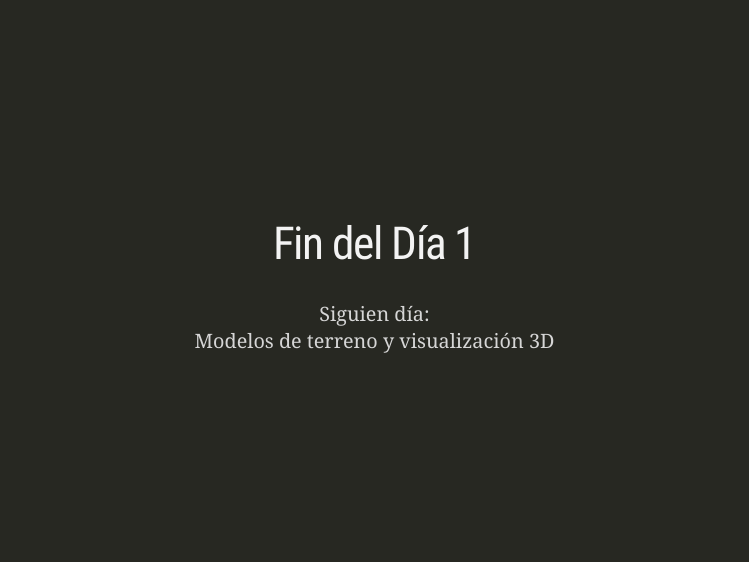
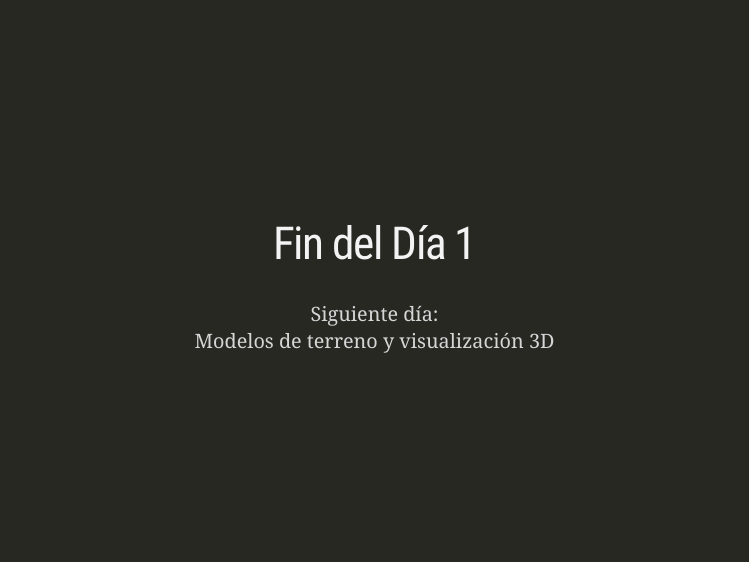
Before and after one commit to geofis/curso-qgis-tecnologias-geoespaciales-ipl-2026, an R Markdown document (dia1.Rmd): page 36 of 36. The pictures show the slides in the output file dia1.html that the author committed with the source; the slides are laid out offline by our stand-in for remark.js, each with all of its steps uncovered, in fonts that may differ from those the slides ask for, and without slide numbers, shadows or browser add-ons.

Commit message:
UPDATE day1 slides, typo

```diff
--- a/dia1.Rmd
+++ b/dia1.Rmd
@@ -448,5 +448,5 @@ class: center, middle, inverse
 
 # Fin del Día 1
 
-Siguien día:
+Siguiente día:
 Modelos de terreno y visualización 3D
```
Also changed, not shown: dia1.html.
